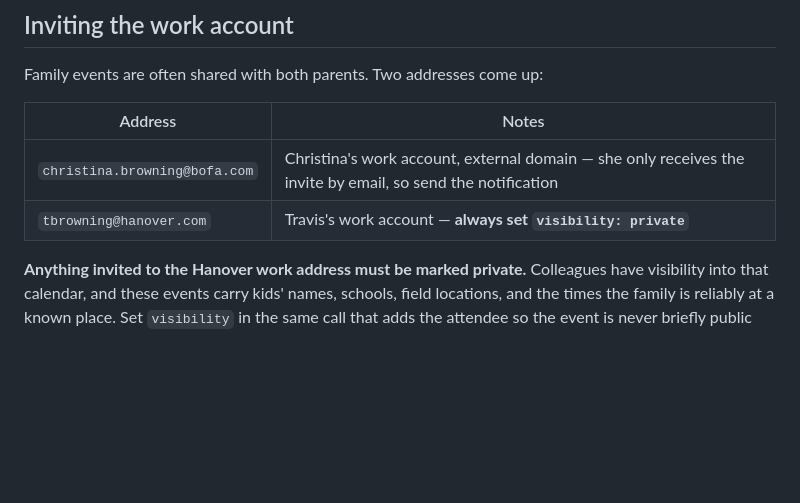
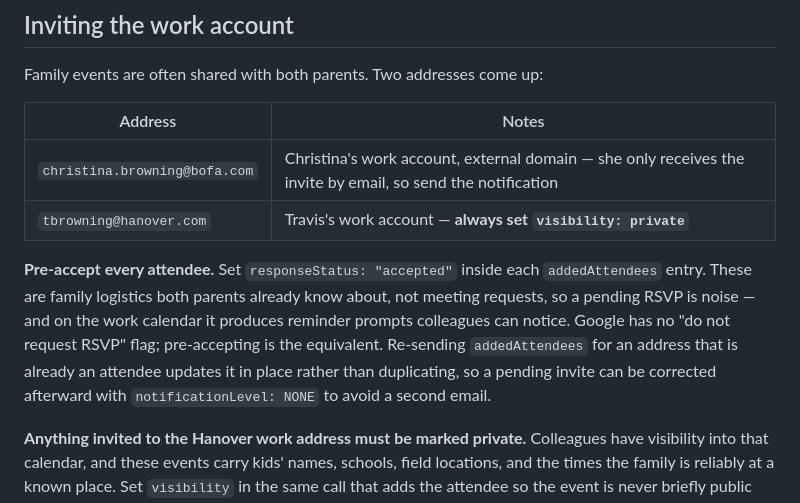
Before and after one commit to tervus-burnbags/family-chores, a Markdown page: CALENDAR_SCHEMA.md, the part around the change. Drawn GitHub-style; blank space fills up the shorter version.

Commit message:
Calendar doc: pre-accept attendees on family invites
Family events are logistics both parents already know about, not
meeting requests. A pending RSVP is noise, and on the work calendar it
produces reminder prompts colleagues can notice.

Google has no flag to suppress the RSVP request, so set
responseStatus: accepted on each attendee instead. Re-sending
addedAttendees for an existing attendee updates in place rather than
duplicating, which is how a pending invite gets corrected without
triggering a second email.

Co-Authored-By: Claude Opus 5 <noreply@anthropic.com>
Claude-Session: https://claude.ai/code/session_012W8ooEBp2zubuUAgc5q5q5

```diff
--- a/CALENDAR_SCHEMA.md
+++ b/CALENDAR_SCHEMA.md
@@ -115,6 +115,8 @@ Family events are often shared with both parents. Two addresses come up:
 | `christina.browning@bofa.com` | Christina's work account, external domain — she only receives the invite by email, so send the notification |
 | `tbrowning@hanover.com` | Travis's work account — **always set `visibility: private`** |
 
+**Pre-accept every attendee.** Set `responseStatus: "accepted"` inside each `addedAttendees` entry. These are family logistics both parents already know about, not meeting requests, so a pending RSVP is noise — and on the work calendar it produces reminder prompts colleagues can notice. Google has no "do not request RSVP" flag; pre-accepting is the equivalent. Re-sending `addedAttendees` for an address that is already an attendee updates it in place rather than duplicating, so a pending invite can be corrected afterward with `notificationLevel: NONE` to avoid a second email.
+
 **Anything invited to the Hanover work address must be marked private.** Colleagues have visibility into that calendar, and these events carry kids' names, schools, field locations, and the times the family is reliably at a known place. Set `visibility` in the same call that adds the attendee so the event is never briefly public with details showing. Private still shows a busy block; it hides the title, location, and description.
 
 ---
```
